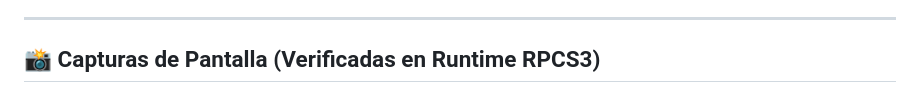
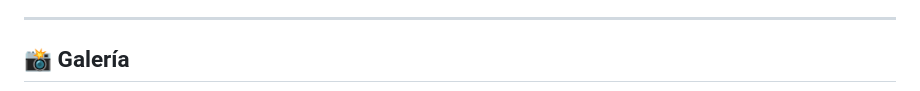
Before and after one commit to nopeman321/monochrome-ps3, a Markdown page: README.md, the part around one of its changes. Drawn GitHub-style.

```diff
--- a/README.md
+++ b/README.md
@@ -52,5 +52,5 @@ PlayStation 3 native music streaming engine built with the **PSL1GHT v2** open-s
 
 ---
 
-## 📸 Capturas de Pantalla (Verificadas en Runtime RPCS3)
+## 📸 Galería
 
```
Also changed, not shown: other parts of README.md (+11 -11 lines).
